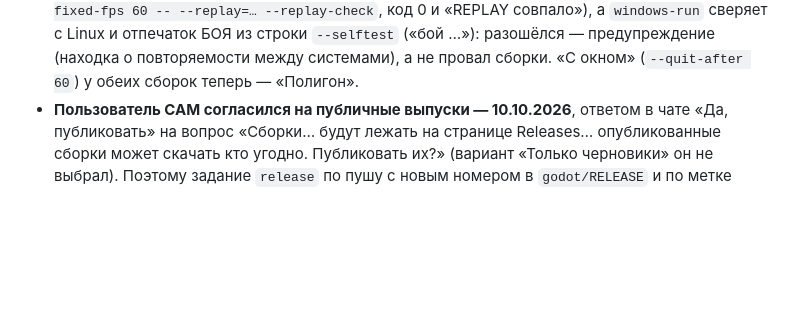
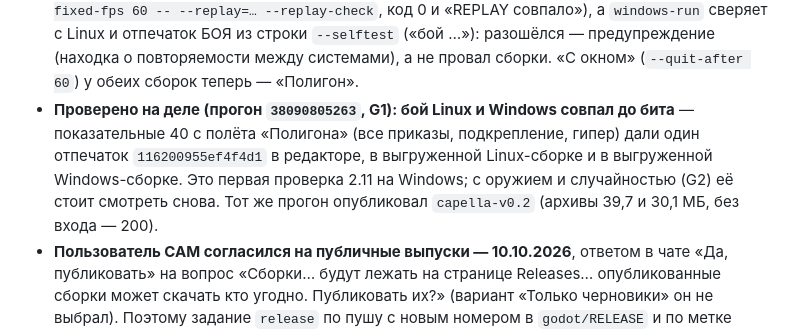
Before and after one commit to afalin8-ui/cineflow, a Markdown page: godot/CLAUDE.md, the part around the change. Drawn GitHub-style; blank space fills up the shorter version.

```diff
--- a/godot/CLAUDE.md
+++ b/godot/CLAUDE.md
@@ -410,6 +410,12 @@ Forward+ (Vulkan), откаты на D3D12 и OpenGL включены, MSAA 4×
   строки `--selftest` («бой …»): разошёлся — предупреждение (находка о
   повторяемости между системами), а не провал сборки. «С окном» (`--quit-after
   60`) у обеих сборок теперь — «Полигон».
+- **Проверено на деле (прогон `38090805263`, G1): бой Linux и Windows совпал
+  до бита** — показательные 40 с полёта «Полигона» (все приказы, подкрепление,
+  гипер) дали один отпечаток `116200955ef4f4d1` в редакторе, в выгруженной
+  Linux-сборке и в выгруженной Windows-сборке. Это первая проверка 2.11 на
+  Windows; с оружием и случайностью (G2) её стоит смотреть снова. Тот же прогон
+  опубликовал `capella-v0.2` (архивы 39,7 и 30,1 МБ, без входа — 200).
 - **Пользователь САМ согласился на публичные выпуски — 10.10.2026**, ответом
   в чате «Да, публиковать» на вопрос «Сборки… будут лежать на странице Releases…
   опубликованные сборки может скачать кто угодно. Публиковать их?» (вариант
```
Also changed, not shown: godot/spec/plan.md (+4 -1 lines).
